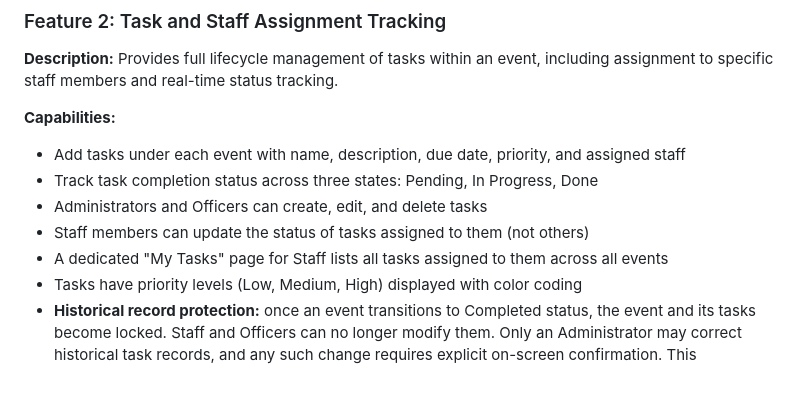
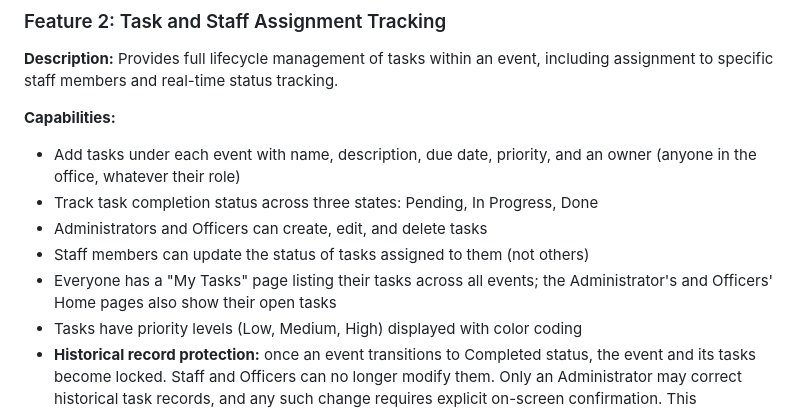
Before and after one commit to XyroneKyleYlanan/EMO-Tracker, a Markdown page: CAPSTONE_PAPER_REFERENCE.md, the part around the change. Drawn GitHub-style; blank space fills up the shorter version.

Commit message:
Revise task management capabilities in documentation
Updated task management capabilities and descriptions for clarity.

```diff
--- a/CAPSTONE_PAPER_REFERENCE.md
+++ b/CAPSTONE_PAPER_REFERENCE.md
@@ -253,11 +253,11 @@ Stores configurable system settings (e.g., school year boundaries).
 **Description:** Provides full lifecycle management of tasks within an event, including assignment to specific staff members and real-time status tracking.
 
 **Capabilities:**
-- Add tasks under each event with name, description, due date, priority, and assigned staff
+- Add tasks under each event with name, description, due date, priority, and an owner (anyone in the office, whatever their role)
 - Track task completion status across three states: Pending, In Progress, Done
 - Administrators and Officers can create, edit, and delete tasks
 - Staff members can update the status of tasks assigned to them (not others)
-- A dedicated "My Tasks" page for Staff lists all tasks assigned to them across all events
+- Everyone has a "My Tasks" page listing their tasks across all events; the Administrator's and Officers' Home pages also show their open tasks
 - Tasks have priority levels (Low, Medium, High) displayed with color coding
 - **Historical record protection:** once an event transitions to Completed status, the event and its tasks become locked. Staff and Officers can no longer modify them. Only an Administrator may correct historical task records, and any such change requires explicit on-screen confirmation. This safeguards the integrity of post-event reports.
 
```
